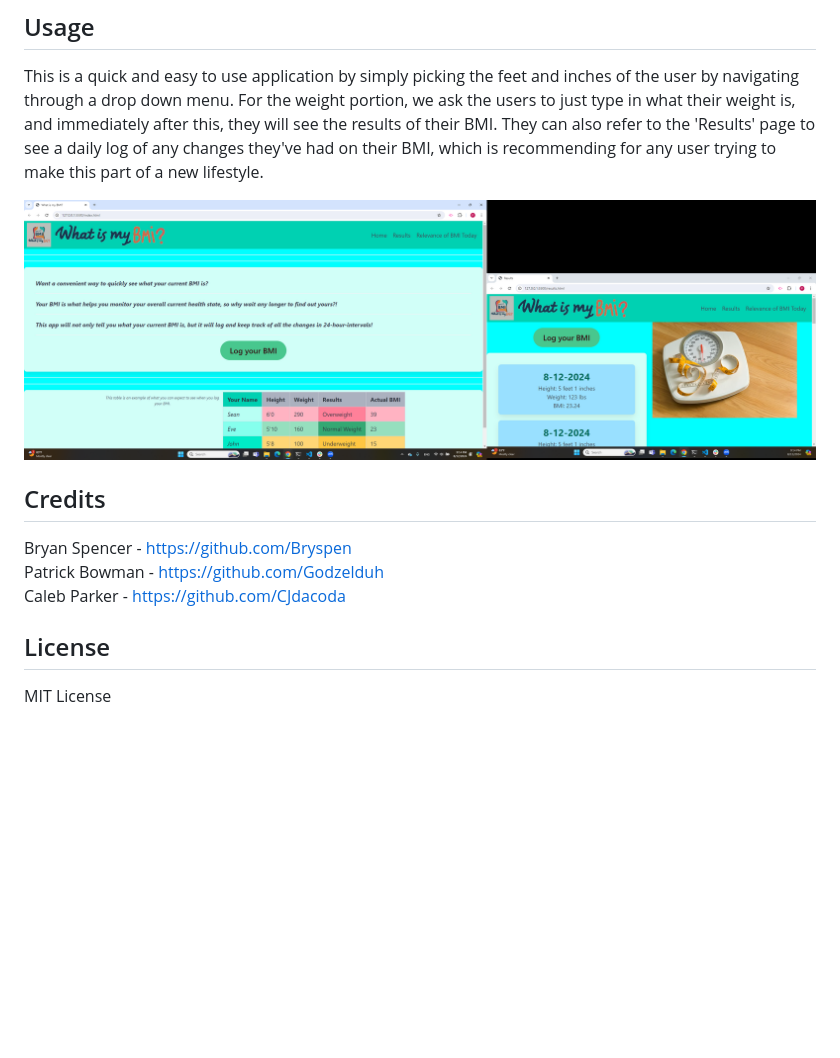
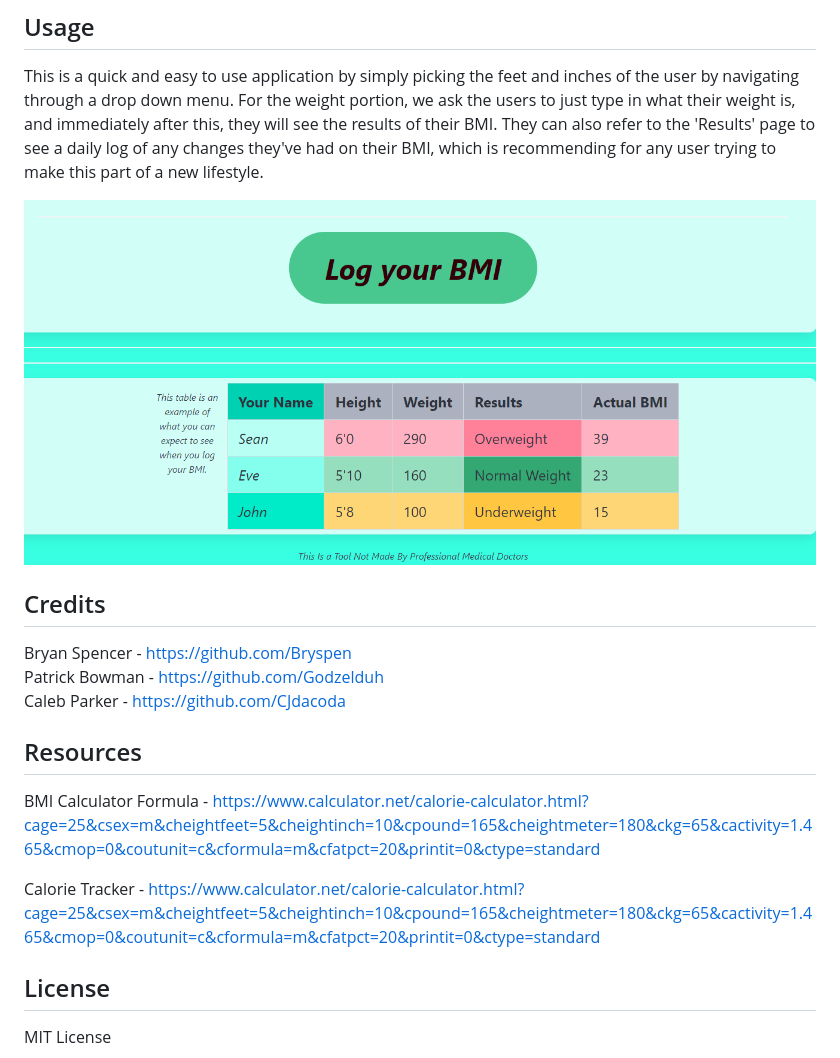
Before and after one commit to Godzelduh/What-is-my-BMI, a Markdown page: README.md, the part around the change printed below. GitHub-like rendering; pictures changed too: Assets/images/BMIFrontPAGE.png (added); blank space fills up the shorter version.

Commit message:
Made updates to the README, provided resources

```diff
--- a/README.md
+++ b/README.md
@@ -43,7 +62,7 @@ This is a quick and easy to use application by simply picking the feet and inche
 For the weight portion, we ask the users to just type in what their weight is, and immediately after this, they will see the results of their BMI.
 They can also refer to the 'Results' page to see a daily log of any changes they've had on their BMI, which is recommending for any user trying to make this part of a new lifestyle.
 
-<img src="Assets/images/BMIAppIMAGE.png" alt="Image of Application" style="max-height: 50px;">
+<img src="Assets/images/BMIFrontPAGE.png" alt="Image of Application" style="max-height: 50px;">
 
 ## Credits
 Bryan Spencer - https://github.com/Bryspen
@@ -51,6 +70,12 @@ Bryan Spencer - https://github.com/Bryspen
 Patrick Bowman - https://github.com/Godzelduh
 <br>
 Caleb Parker - https://github.com/CJdacoda
+
+## Resources
+
+BMI Calculator Formula - https://www.calculator.net/calorie-calculator.html?cage=25&csex=m&cheightfeet=5&cheightinch=10&cpound=165&cheightmeter=180&ckg=65&cactivity=1.465&cmop=0&coutunit=c&cformula=m&cfatpct=20&printit=0&ctype=standard
+
+Calorie Tracker - https://www.calculator.net/calorie-calculator.html?cage=25&csex=m&cheightfeet=5&cheightinch=10&cpound=165&cheightmeter=180&ckg=65&cactivity=1.465&cmop=0&coutunit=c&cformula=m&cfatpct=20&printit=0&ctype=standard
 
 ## License
 
```
Also changed, not shown: other parts of README.md (+19 -0 lines), 5 other files.
